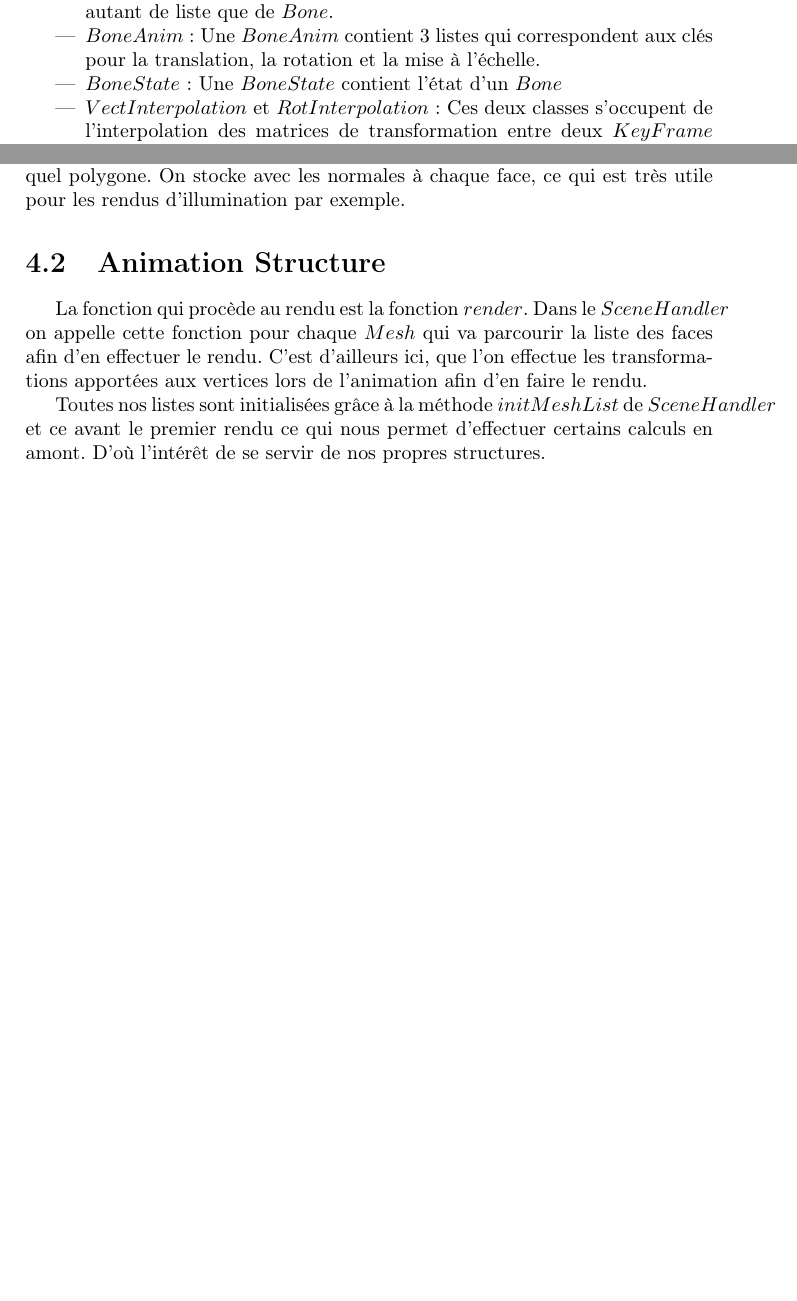
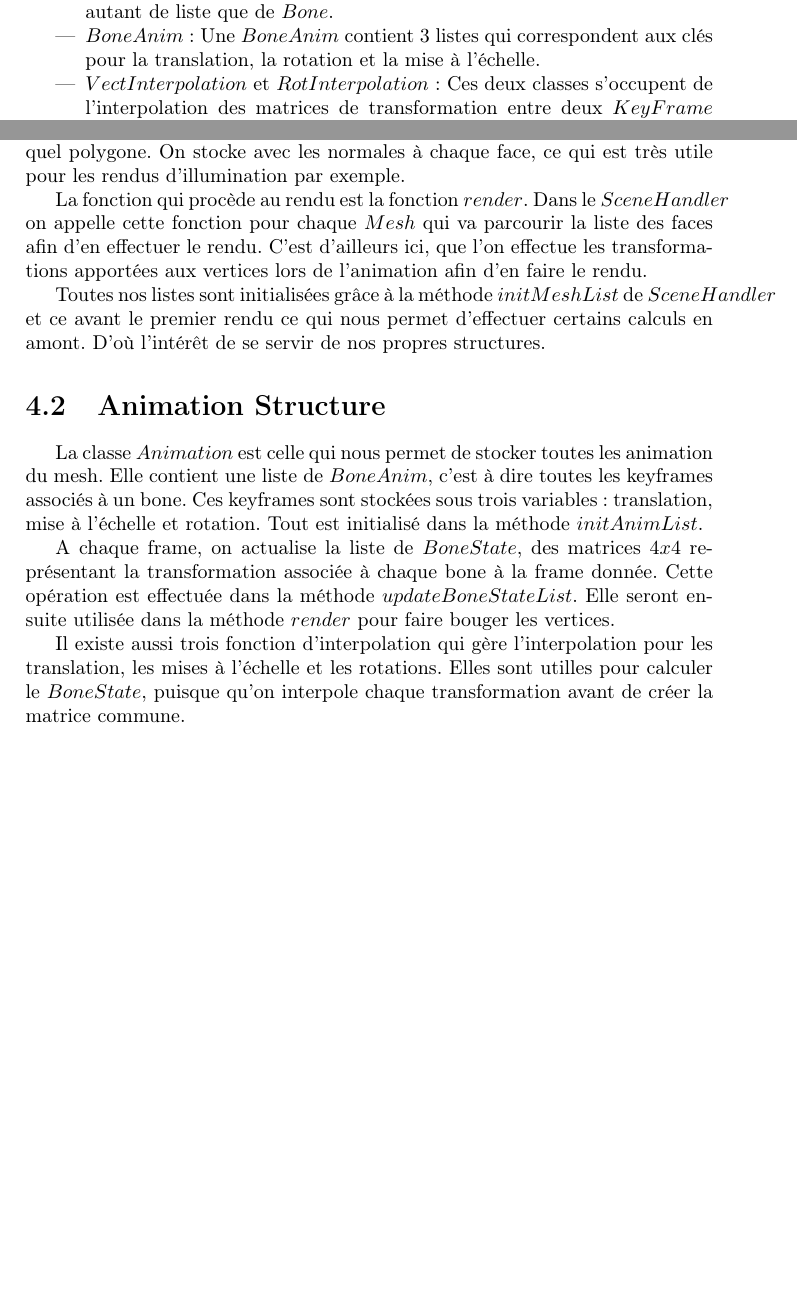
Before and after one commit to antoninwaltz/Dragon-Animation, a LaTeX document (rapport/IN55.tex): two parts of pages 8 and 11 of 14, joined at a grey line, cut so that both start at the same text, the shorter picture padded with empty space. Compiled offline with pdfLaTeX.

Commit message:
animation strucutre description

```diff
--- a/rapport/IN55.tex
+++ b/rapport/IN55.tex
@@ -125,7 +125,6 @@
 \item $Face$ : Une $Face$ contient une liste d'indice qui forment une face.
 \item $Animation$ : Une $Animation$ contient une liste de $BoneAnim$. Il y a autant de liste que de $Bone$.
 \item $BoneAnim$ : Une $BoneAnim$ contient 3 listes qui correspondent aux clés pour la translation, la rotation et la mise à l'échelle.
-\item $BoneState$ : Une $BoneState$ contient l'état d'un $Bone$
 \item $VectInterpolation$ et $RotInterpolation$ : Ces deux classes s'occupent de l'interpolation des matrices de transformation entre deux $KeyFrame$ (moment clé d'une animation)
 \end{itemize}
 
@@ -152,13 +151,25 @@
 \par
 Il y a aussi une liste de face qui permet de savoir quelles vertices forment quel polygone. On stocke avec les normales à chaque face, ce qui est très utile pour les rendus d'illumination par exemple.
 
-    \section{Animation Structure}
+
 
 \par
 La fonction qui procède au rendu est la fonction $render$. Dans le $SceneHandler$ on appelle cette fonction pour chaque $Mesh$ qui va parcourir la liste des faces afin d'en effectuer le rendu. C'est d'ailleurs ici, que l'on effectue les transformations apportées aux vertices lors de l'animation afin d'en faire le rendu.
 
 \par
 Toutes nos listes sont initialisées grâce à la méthode $initMeshList$ de $SceneHandler$ et ce avant le premier rendu ce qui nous permet d'effectuer certains calculs en amont. D'où l'intérêt de se servir de nos propres structures.
+
+    \section{Animation Structure}
+
+La classe $Animation$ est celle qui nous permet de stocker toutes les animation du mesh. Elle contient une liste de $BoneAnim$, c'est à dire toutes les keyframes associés à un bone. Ces keyframes sont stockées sous trois variables : translation, mise à l'échelle et rotation. Tout est initialisé dans la méthode $initAnimList$.
+
+A chaque frame, on actualise la liste de $BoneState$, des matrices $4x4$ représentant la transformation associée à chaque bone à la frame donnée. Cette opération est effectuée dans la méthode $updateBoneStateList$. Elle seront ensuite utilisée dans la méthode $render$ pour faire bouger les vertices.
+
+Il existe aussi trois fonction d'interpolation qui gère l'interpolation pour les translation, les mises à l'échelle et les rotations. Elles sont utilles pour calculer le $BoneState$, puisque qu'on interpole chaque transformation avant de créer la matrice commune.
+
+
+
+
 
 \newpage
 %%%%%%%%%%%%%%%%%%%%%%%%%%%%%%%%%%%%%%%%%%%%%%%%%%%%%%%%%%%%%%%%%%%%%%%%%%%%%%%%%%%%%%%%%%%%%%%%%%%%%%
```
